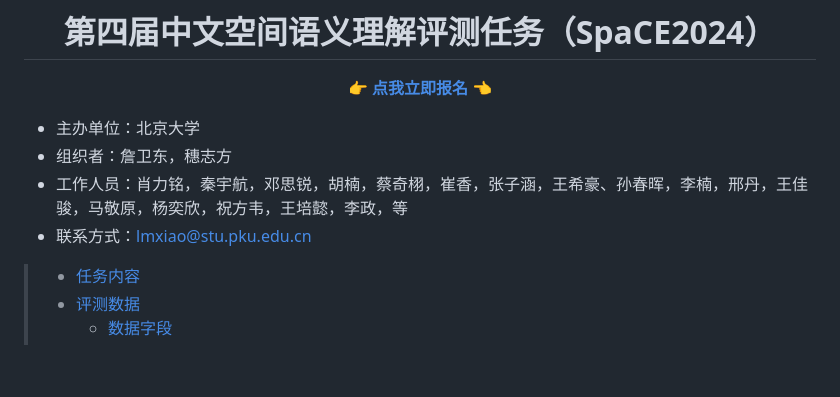
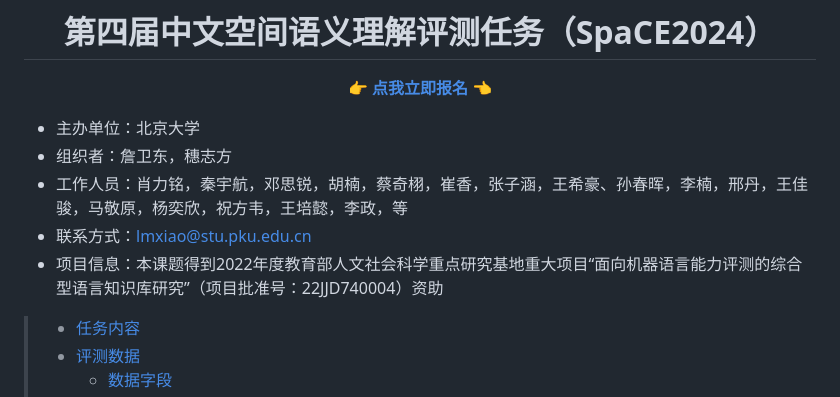
Before and after one commit to 2030NLP/SpaCE2024, a Markdown page: docs/md/index.md, the part around the change. GitHub-like rendering; blank space fills up the shorter version.

```diff
--- a/docs/md/index.md
+++ b/docs/md/index.md
@@ -6,7 +6,7 @@
 - 组织者：詹卫东，穗志方
 - 工作人员：肖力铭，秦宇航，邓思锐，胡楠，蔡奇栩，崔香，张子涵，王希豪、孙春晖，李楠，邢丹，王佳骏，马敬原，杨奕欣，祝方韦，王培懿，李政，等
 - 联系方式：[lmxiao@stu.pku.edu.cn]()
-
+- 项目信息：本课题得到2022年度教育部人文社会科学重点研究基地重大项目“面向机器语言能力评测的综合型语言知识库研究”（项目批准号：22JJD740004）资助
 
 > - <a href="#content">任务内容</a>
 > - <a href="#data">评测数据</a>
```
